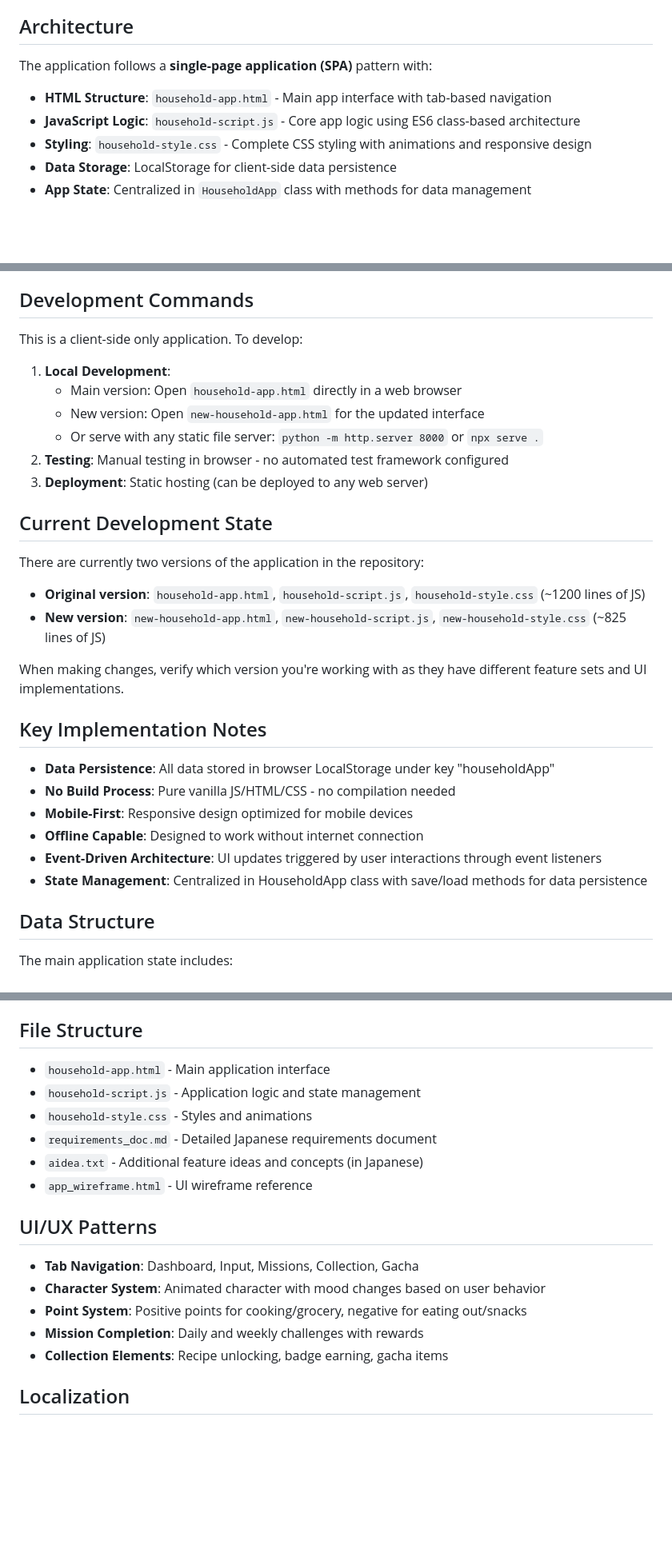
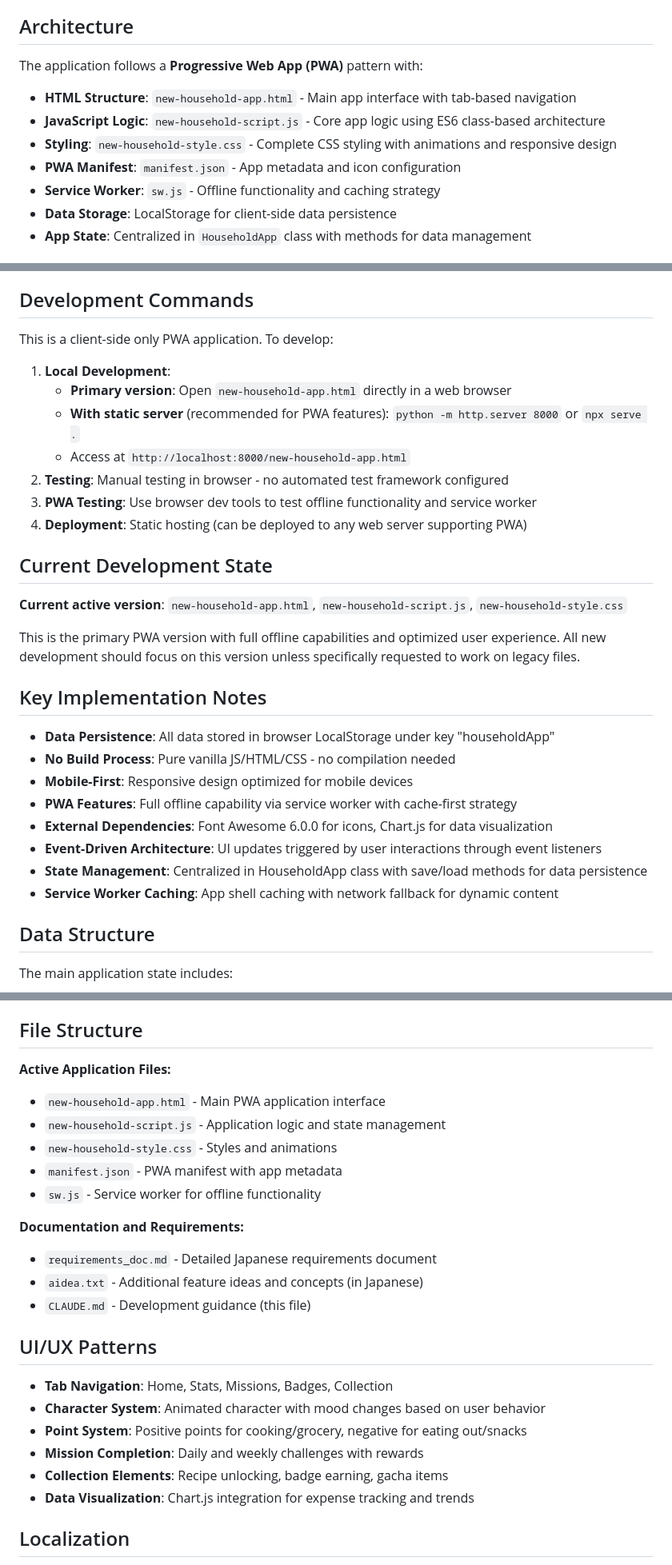
Before and after one commit to fujihira13/MealQuest, a Markdown page: CLAUDE.md, 3 parts joined by grey strips. Shown: that part at 80% size. GitHub-like rendering; blank space fills up the shorter version.

Commit message:
mdファイル変更

```diff
--- a/CLAUDE.md
+++ b/CLAUDE.md
@@ -16,11 +16,13 @@ This is a **gamified household expense tracking web application** focused specif
 
 ## Architecture
 
-The application follows a **single-page application (SPA)** pattern with:
+The application follows a **Progressive Web App (PWA)** pattern with:
 
-- **HTML Structure**: `household-app.html` - Main app interface with tab-based navigation
-- **JavaScript Logic**: `household-script.js` - Core app logic using ES6 class-based architecture
-- **Styling**: `household-style.css` - Complete CSS styling with animations and responsive design
+- **HTML Structure**: `new-household-app.html` - Main app interface with tab-based navigation
+- **JavaScript Logic**: `new-household-script.js` - Core app logic using ES6 class-based architecture
+- **Styling**: `new-household-style.css` - Complete CSS styling with animations and responsive design
+- **PWA Manifest**: `manifest.json` - App metadata and icon configuration
+- **Service Worker**: `sw.js` - Offline functionality and caching strategy
 - **Data Storage**: LocalStorage for client-side data persistence
 - **App State**: Centralized in `HouseholdApp` class with methods for data management
 
@@ -41,31 +43,32 @@ The application follows a **single-page application (SPA)** pattern with:
 
 ## Development Commands
 
-This is a client-side only application. To develop:
+This is a client-side only PWA application. To develop:
 
 1. **Local Development**:
-   - Main version: Open `household-app.html` directly in a web browser
-   - New version: Open `new-household-app.html` for the updated interface
-   - Or serve with any static file server: `python -m http.server 8000` or `npx serve .`
+   - **Primary version**: Open `new-household-app.html` directly in a web browser
+   - **With static server** (recommended for PWA features): `python -m http.server 8000` or `npx serve .`
+   - Access at `http://localhost:8000/new-household-app.html`
 2. **Testing**: Manual testing in browser - no automated test framework configured
-3. **Deployment**: Static hosting (can be deployed to any web server)
+3. **PWA Testing**: Use browser dev tools to test offline functionality and service worker
+4. **Deployment**: Static hosting (can be deployed to any web server supporting PWA)
 
 ## Current Development State
 
-There are currently two versions of the application in the repository:
-- **Original version**: `household-app.html`, `household-script.js`, `household-style.css` (~1200 lines of JS)
-- **New version**: `new-household-app.html`, `new-household-script.js`, `new-household-style.css` (~825 lines of JS)
+**Current active version**: `new-household-app.html`, `new-household-script.js`, `new-household-style.css`
 
-When making changes, verify which version you're working with as they have different feature sets and UI implementations.
+This is the primary PWA version with full offline capabilities and optimized user experience. All new development should focus on this version unless specifically requested to work on legacy files.
 
 ## Key Implementation Notes
 
 - **Data Persistence**: All data stored in browser LocalStorage under key "householdApp"
 - **No Build Process**: Pure vanilla JS/HTML/CSS - no compilation needed
 - **Mobile-First**: Responsive design optimized for mobile devices
-- **Offline Capable**: Designed to work without internet connection
+- **PWA Features**: Full offline capability via service worker with cache-first strategy
+- **External Dependencies**: Font Awesome 6.0.0 for icons, Chart.js for data visualization
 - **Event-Driven Architecture**: UI updates triggered by user interactions through event listeners
 - **State Management**: Centralized in HouseholdApp class with save/load methods for data persistence
+- **Service Worker Caching**: App shell caching with network fallback for dynamic content
 
 ## Data Structure
 
@@ -79,20 +82,26 @@ The main application state includes:
 
 ## File Structure
 
-- `household-app.html` - Main application interface
-- `household-script.js` - Application logic and state management
-- `household-style.css` - Styles and animations
+**Active Application Files:**
+- `new-household-app.html` - Main PWA application interface
+- `new-household-script.js` - Application logic and state management
+- `new-household-style.css` - Styles and animations
+- `manifest.json` - PWA manifest with app metadata
+- `sw.js` - Service worker for offline functionality
+
+**Documentation and Requirements:**
 - `requirements_doc.md` - Detailed Japanese requirements document
 - `aidea.txt` - Additional feature ideas and concepts (in Japanese)
-- `app_wireframe.html` - UI wireframe reference
+- `CLAUDE.md` - Development guidance (this file)
 
 ## UI/UX Patterns
 
-- **Tab Navigation**: Dashboard, Input, Missions, Collection, Gacha
+- **Tab Navigation**: Home, Stats, Missions, Badges, Collection
 - **Character System**: Animated character with mood changes based on user behavior
 - **Point System**: Positive points for cooking/grocery, negative for eating out/snacks
 - **Mission Completion**: Daily and weekly challenges with rewards
 - **Collection Elements**: Recipe unlocking, badge earning, gacha items
+- **Data Visualization**: Chart.js integration for expense tracking and trends
 
 ## Localization
 
```
